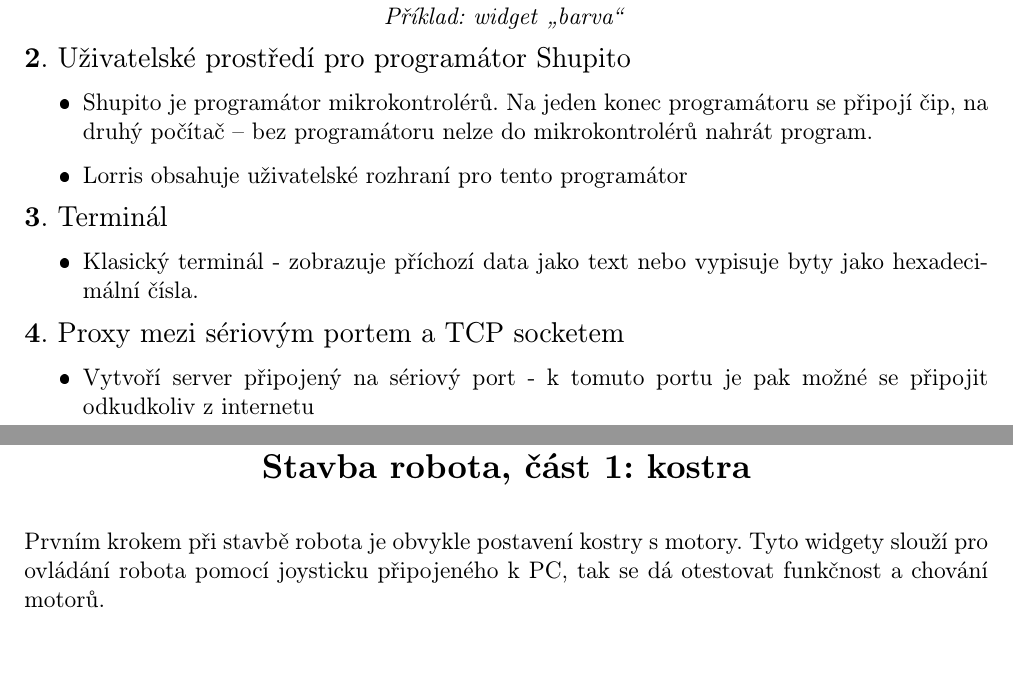
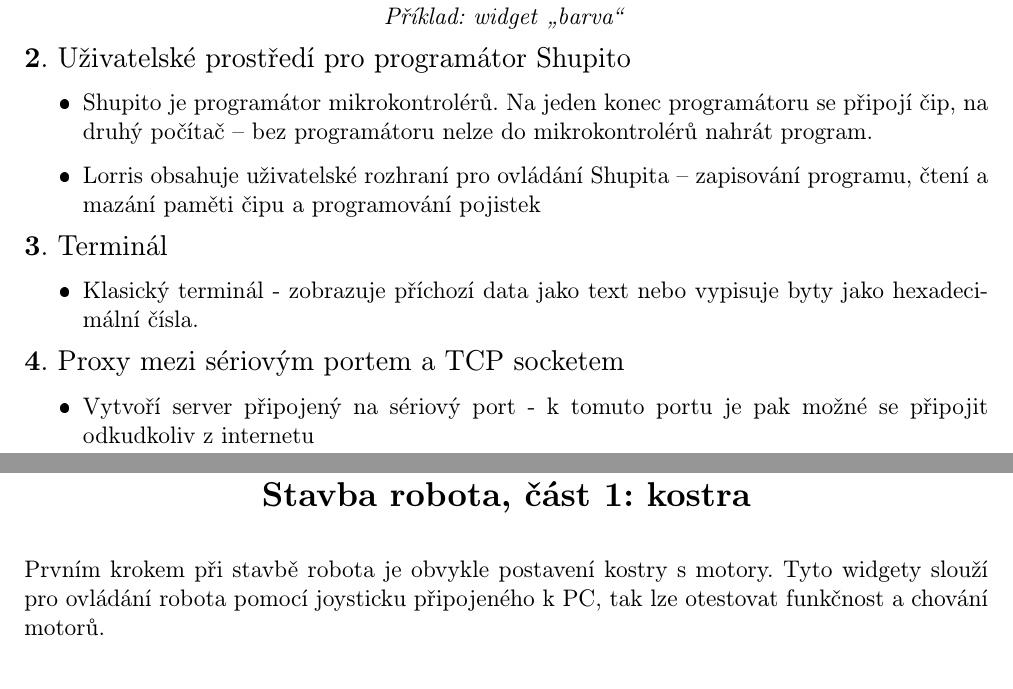
Before and after one commit to Tasssadar/david_promo, a LaTeX document (pdf/text.tex): two parts of pages 1 and 2 of 4, joined at a grey line, cut so that both start at the same text. The pictures show the PDF file pdf/text.pdf that the author committed with the source.

Commit message:
More corrections to pdf

```diff
--- a/pdf/text.tex
+++ b/pdf/text.tex
@@ -140,7 +140,7 @@
 
 \begin{itemize}
     \item Shupito je programátor mikrokontrolérů. Na jeden konec programátoru se připojí čip, na druhý počítač -- bez programátoru nelze do mikrokontrolérů nahrát program.
-    \item Lorris obsahuje uživatelské rozhraní pro tento programátor
+    \item Lorris obsahuje uživatelské rozhraní pro ovládání Shupita -- zapisování programu, čtení a mazání paměti čipu a programování pojistek
 \end{itemize}
 
 \\{\large \B 3. Terminál }
@@ -161,7 +161,7 @@
     \Large \B{PŘÍKLAD POUŽITÍ \\ Stavba robota, část 1: kostra}
 \end{center}
 \vspace{5mm}
-Prvním krokem při stavbě robota je obvykle postavení kostry s motory. Tyto widgety slouží pro ovládání robota pomocí joysticku připojeného k PC, tak se dá otestovat funkčnost a chování motorů.
+Prvním krokem při stavbě robota je obvykle postavení kostry s motory. Tyto widgety slouží pro ovládání robota pomocí joysticku připojeného k PC, tak lze otestovat funkčnost a chování motorů.
 \vspace{30mm}
 \begin{center}
 \includegraphics{img/joystick2.png}
```
Also changed, not shown: pdf/text.pdf.
